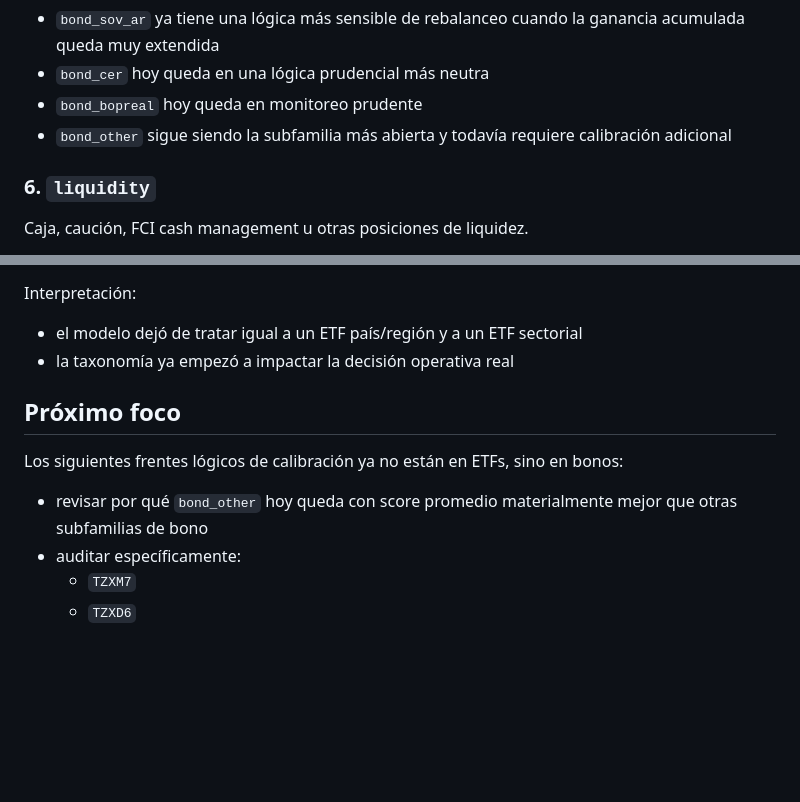
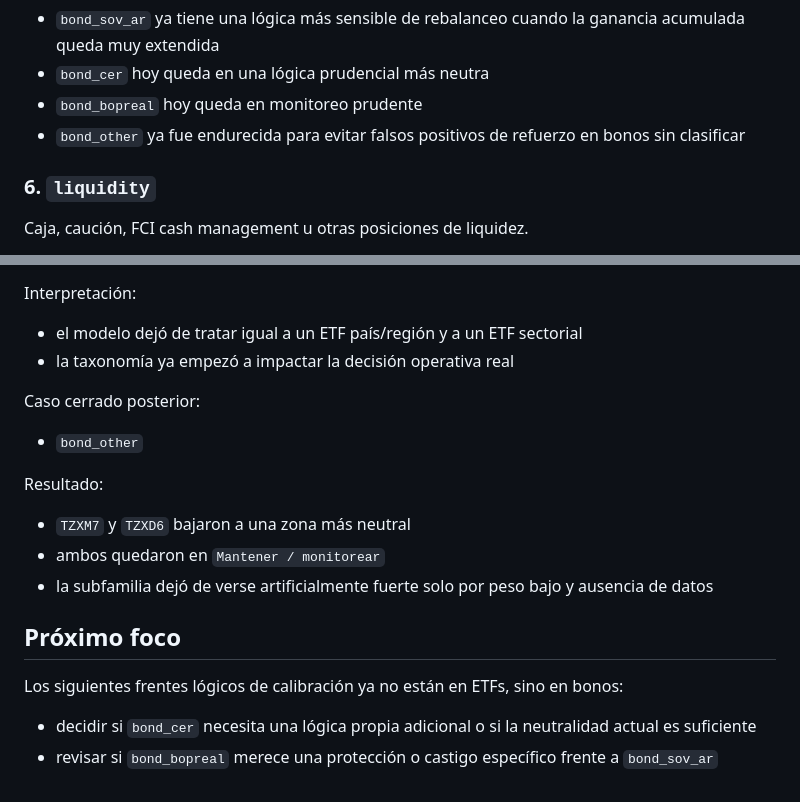
Before and after one commit to Nicokac/Cartera, a Markdown page: docs/asset-taxonomy.md, 2 parts joined by grey strips. GitHub-like rendering; blank space fills up the shorter version.

Commit message:
docs: cerrar calibracion de bond_other y actualizar baseline operativa

```diff
--- a/docs/asset-taxonomy.md
+++ b/docs/asset-taxonomy.md
@@ -128,7 +128,7 @@ Lectura operativa actual:
 - `bond_sov_ar` ya tiene una lógica más sensible de rebalanceo cuando la ganancia acumulada queda muy extendida
 - `bond_cer` hoy queda en una lógica prudencial más neutra
 - `bond_bopreal` hoy queda en monitoreo prudente
-- `bond_other` sigue siendo la subfamilia más abierta y todavía requiere calibración adicional
+- `bond_other` ya fue endurecida para evitar falsos positivos de refuerzo en bonos sin clasificar
 
 ### 6. `liquidity`
 
@@ -241,10 +241,16 @@ Interpretación:
 - el modelo dejó de tratar igual a un ETF país/región y a un ETF sectorial
 - la taxonomía ya empezó a impactar la decisión operativa real
 
+Caso cerrado posterior:
+- `bond_other`
+
+Resultado:
+- `TZXM7` y `TZXD6` bajaron a una zona más neutral
+- ambos quedaron en `Mantener / monitorear`
+- la subfamilia dejó de verse artificialmente fuerte solo por peso bajo y ausencia de datos
+
 ## Próximo foco
 
 Los siguientes frentes lógicos de calibración ya no están en ETFs, sino en bonos:
-- revisar por qué `bond_other` hoy queda con score promedio materialmente mejor que otras subfamilias de bono
-- auditar específicamente:
-  - `TZXM7`
-  - `TZXD6`
+- decidir si `bond_cer` necesita una lógica propia adicional o si la neutralidad actual es suficiente
+- revisar si `bond_bopreal` merece una protección o castigo específico frente a `bond_sov_ar`
```
Also changed, not shown: docs/refactor-roadmap.md (+1 -0 lines), 1 other file.
